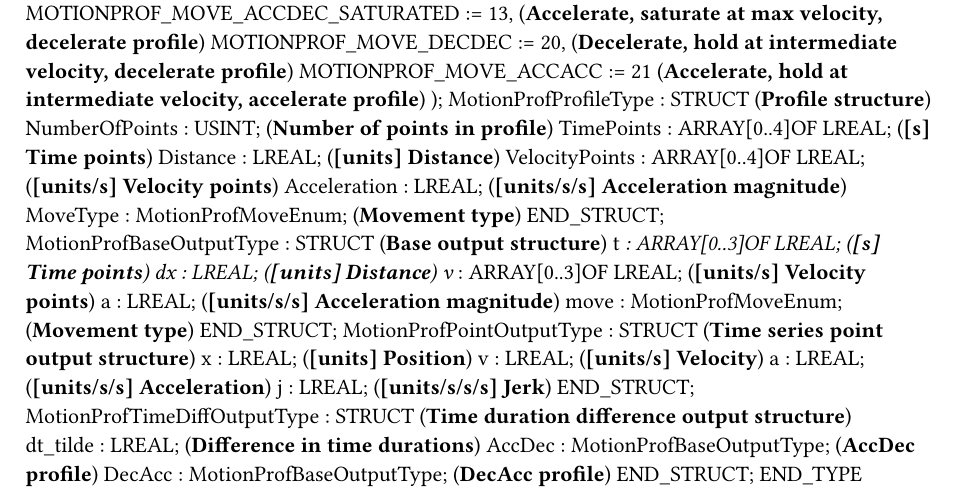
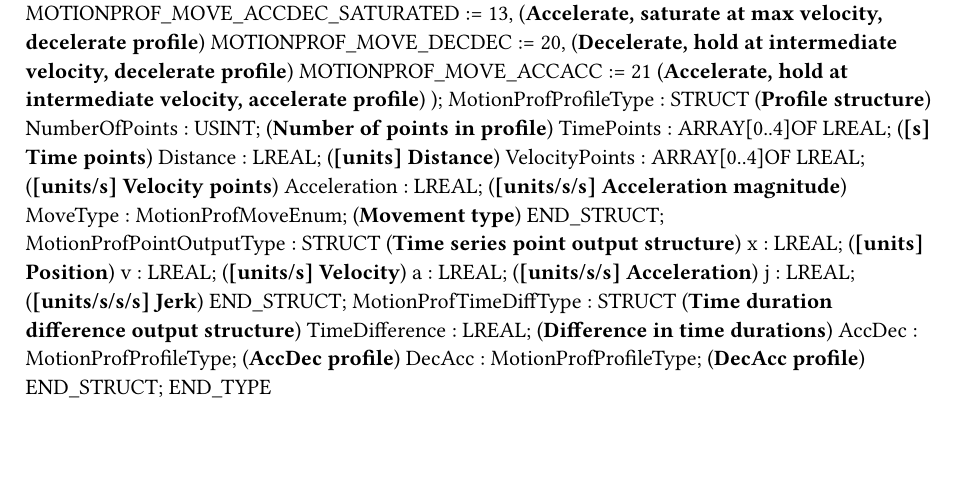
Before and after one commit to tmatijevich/MotionProf, a Typst document (MotionProf.typ): part of the page, cut so that both start at the same text, the shorter picture padded with empty space. Compiled offline with Typst 0.15.

Commit message:
Change public variables in time diff function, rename variable in time function, remove unused base output type

```diff
--- a/MotionProf.typ
+++ b/MotionProf.typ
@@ -21,22 +21,15 @@ TYPE
 		Acceleration : LREAL; (*[units/s/s] Acceleration magnitude*)
 		MoveType : MotionProfMoveEnum; (*Movement type*)
 	END_STRUCT;
-	MotionProfBaseOutputType : 	STRUCT  (*Base output structure*)
-		t_ : ARRAY[0..3]OF LREAL; (*[s] Time points*)
-		dx : LREAL; (*[units] Distance*)
-		v_ : ARRAY[0..3]OF LREAL; (*[units/s] Velocity points*)
-		a : LREAL; (*[units/s/s] Acceleration magnitude*)
-		move : MotionProfMoveEnum; (*Movement type*)
-	END_STRUCT;
 	MotionProfPointOutputType : 	STRUCT  (*Time series point output structure*)
 		x : LREAL; (*[units] Position*)
 		v : LREAL; (*[units/s] Velocity*)
 		a : LREAL; (*[units/s/s] Acceleration*)
 		j : LREAL; (*[units/s/s/s] Jerk*)
 	END_STRUCT;
-	MotionProfTimeDiffOutputType : 	STRUCT  (*Time duration difference output structure*)
-		dt_tilde : LREAL; (*Difference in time durations*)
-		AccDec : MotionProfBaseOutputType; (*AccDec profile*)
-		DecAcc : MotionProfBaseOutputType; (*DecAcc profile*)
+	MotionProfTimeDiffType : 	STRUCT  (*Time duration difference output structure*)
+		TimeDifference : LREAL; (*Difference in time durations*)
+		AccDec : MotionProfProfileType; (*AccDec profile*)
+		DecAcc : MotionProfProfileType; (*DecAcc profile*)
 	END_STRUCT;
 END_TYPE
```
Also changed, not shown: 3 other files.
